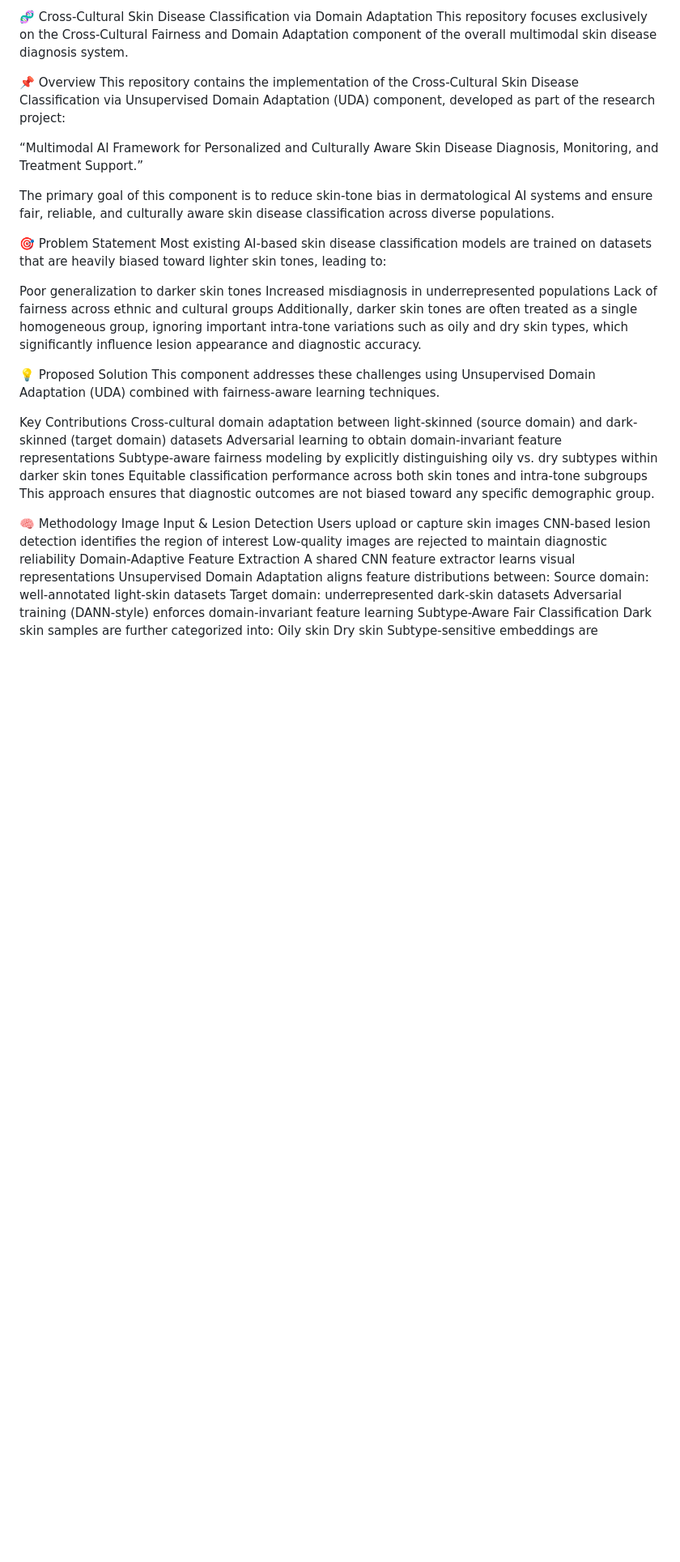
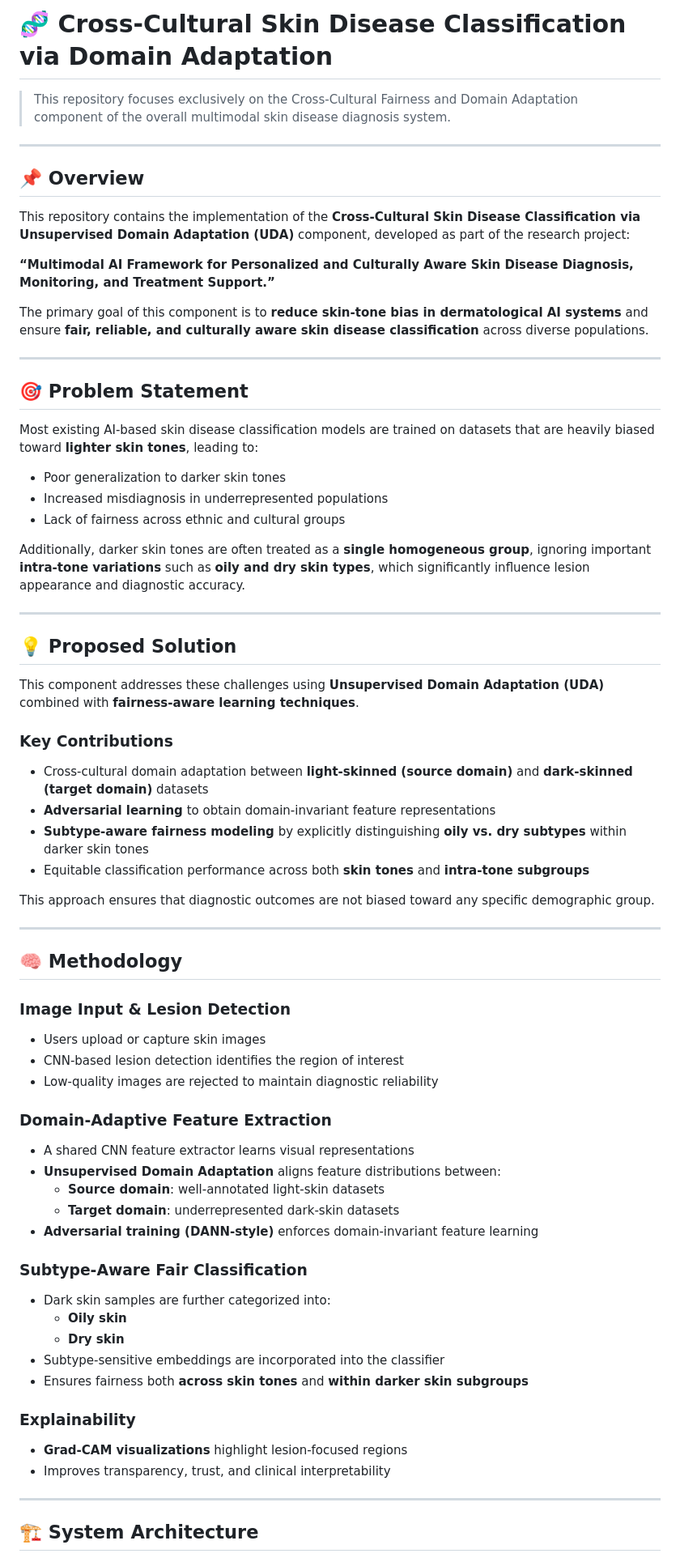
Before and after one commit to mayushamihisandali2002-prog/Reserch_Skin-care-deseases, a Markdown page: README.md, the part around the change printed below. Shown: that part at 81% size. Rendered like a GitHub page; blank space fills up the shorter version.

Commit message:
Update README formatting and content
Updated README to enhance clarity and structure, including detailed sections on methodology, significance, and future work.

```diff
--- a/README.md
+++ b/README.md
@@ -1,39 +1,72 @@
-🧬 Cross-Cultural Skin Disease Classification via Domain Adaptation
-This repository focuses exclusively on the Cross-Cultural Fairness and Domain Adaptation component of the overall multimodal skin disease diagnosis system.
+# 🧬 Cross-Cultural Skin Disease Classification via Domain Adaptation
 
-📌 Overview
-This repository contains the implementation of the Cross-Cultural Skin Disease Classification via Unsupervised Domain Adaptation (UDA) component, developed as part of the research project:
+> This repository focuses exclusively on the Cross-Cultural Fairness and Domain Adaptation component of the overall multimodal skin disease diagnosis system.
 
-“Multimodal AI Framework for Personalized and Culturally Aware Skin Disease Diagnosis, Monitoring, and Treatment Support.”
+---
 
-The primary goal of this component is to reduce skin-tone bias in dermatological AI systems and ensure fair, reliable, and culturally aware skin disease classification across diverse populations.
+## 📌 Overview
 
-🎯 Problem Statement
-Most existing AI-based skin disease classification models are trained on datasets that are heavily biased toward lighter skin tones, leading to:
+This repository contains the implementation of the **Cross-Cultural Skin Disease Classification via Unsupervised Domain Adaptation (UDA)** component, developed as part of the research project:
 
-Poor generalization to darker skin tones
-Increased misdiagnosis in underrepresented populations
-Lack of fairness across ethnic and cultural groups
-Additionally, darker skin tones are often treated as a single homogeneous group, ignoring important intra-tone variations such as oily and dry skin types, which significantly influence lesion appearance and diagnostic accuracy.
+**“Multimodal AI Framework for Personalized and Culturally Aware Skin Disease Diagnosis, Monitoring, and Treatment Support.”**
 
-💡 Proposed Solution
-This component addresses these challenges using Unsupervised Domain Adaptation (UDA) combined with fairness-aware learning techniques.
+The primary goal of this component is to **reduce skin-tone bias in dermatological AI systems** and ensure **fair, reliable, and culturally aware skin disease classification** across diverse populations.
 
-Key Contributions
-Cross-cultural domain adaptation between light-skinned (source domain) and dark-skinned (target domain) datasets
-Adversarial learning to obtain domain-invariant feature representations
-Subtype-aware fairness modeling by explicitly distinguishing oily vs. dry subtypes within darker skin tones
-Equitable classification performance across both skin tones and intra-tone subgroups
+---
+
+## 🎯 Problem Statement
+
+Most existing AI-based skin disease classification models are trained on datasets that are heavily biased toward **lighter skin tones**, leading to:
+
+- Poor generalization to darker skin tones
+- Increased misdiagnosis in underrepresented populations
+- Lack of fairness across ethnic and cultural groups
+
+Additionally, darker skin tones are often treated as a **single homogeneous group**, ignoring important **intra-tone variations** such as **oily and dry skin types**, which significantly influence lesion appearance and diagnostic accuracy.
+
+---
+
+## 💡 Proposed Solution
+
+This component addresses these challenges using **Unsupervised Domain Adaptation (UDA)** combined with **fairness-aware learning techniques**.
+
+### Key Contributions
+
+- Cross-cultural domain adaptation between **light-skinned (source domain)** and **dark-skinned (target domain)** datasets
+- **Adversarial learning** to obtain domain-invariant feature representations
+- **Subtype-aware fairness modeling** by explicitly distinguishing **oily vs. dry subtypes** within darker skin tones
+- Equitable classification performance across both **skin tones** and **intra-tone subgroups**
+
 This approach ensures that diagnostic outcomes are not biased toward any specific demographic group.
 
-🧠 Methodology
-Image Input & Lesion Detection
-Users upload or capture skin images
-CNN-based lesion detection identifies the region of interest
-Low-quality images are rejected to maintain diagnostic reliability
-Domain-Adaptive Feature Extraction
-A shared CNN feature extractor learns visual representations
-Unsupervised Domain Adaptation aligns feature distributions between:
-Source domain: well-annotated light-skin datasets
-Target domain: underrepresented dark-skin datasets
-Adversarial training (DANN-style) enforces domain-invariant feature learning
+---
+
+## 🧠 Methodology
+
+### Image Input & Lesion Detection
+- Users upload or capture skin images
+- CNN-based lesion detection identifies the region of interest
+- Low-quality images are rejected to maintain diagnostic reliability
+
+### Domain-Adaptive Feature Extraction
+- A shared CNN feature extractor learns visual representations
+- **Unsupervised Domain Adaptation** aligns feature distributions between:
+  - **Source domain**: well-annotated light-skin datasets
+  - **Target domain**: underrepresented dark-skin datasets
+- **Adversarial training (DANN-style)** enforces domain-invariant feature learning
+
+### Subtype-Aware Fair Classification
+- Dark skin samples are further categorized into:
+  - **Oily skin**
+  - **Dry skin**
+- Subtype-sensitive embeddings are incorporated into the classifier
+- Ensures fairness both **across skin tones** and **within darker skin subgroups**
+
+### Explainability
+- **Grad-CAM visualizations** highlight lesion-focused regions
+- Improves transparency, trust, and clinical interpretability
+
+---
+
+## 🏗️ System Architecture
+
```
Also changed, not shown: other parts of README.md (+72 -45 lines).
